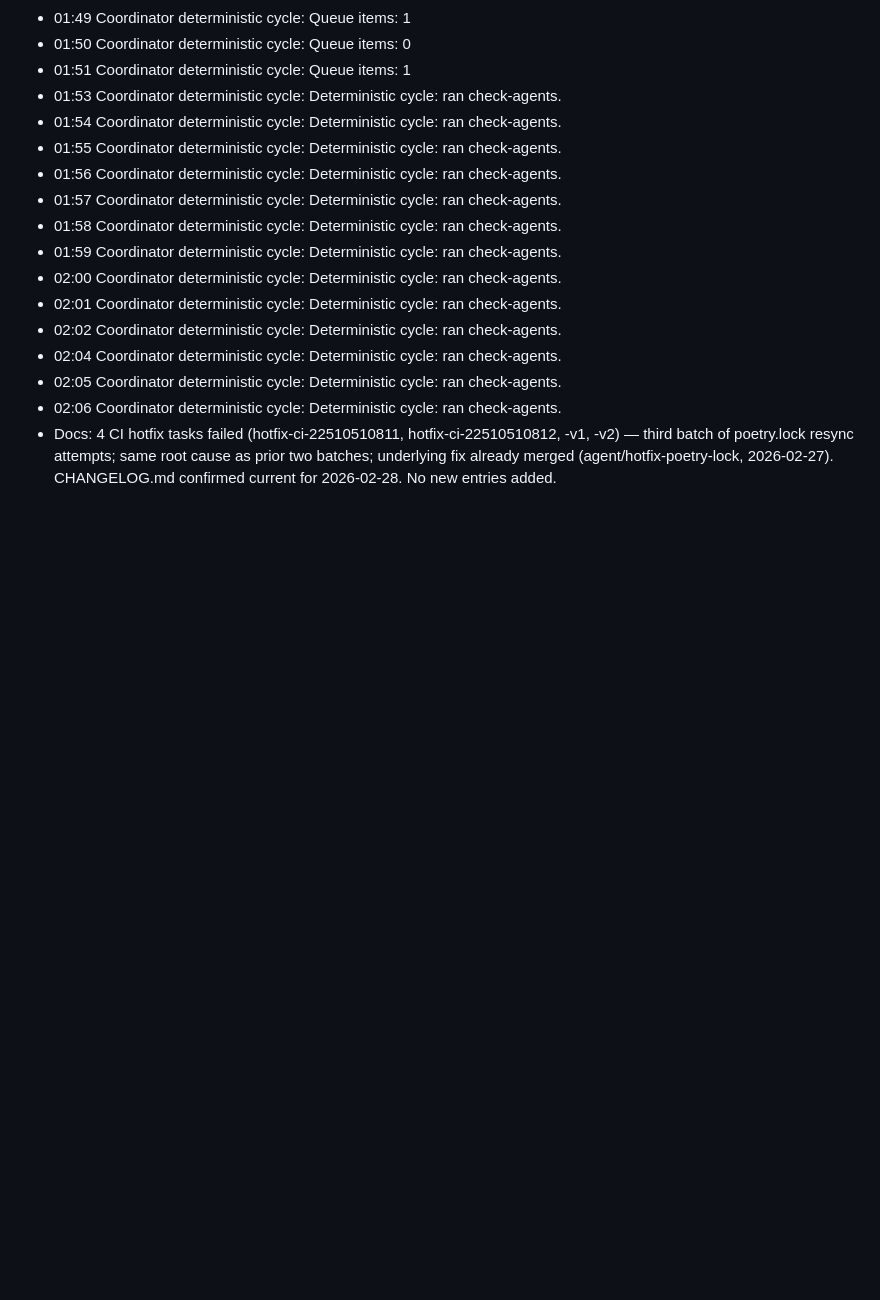
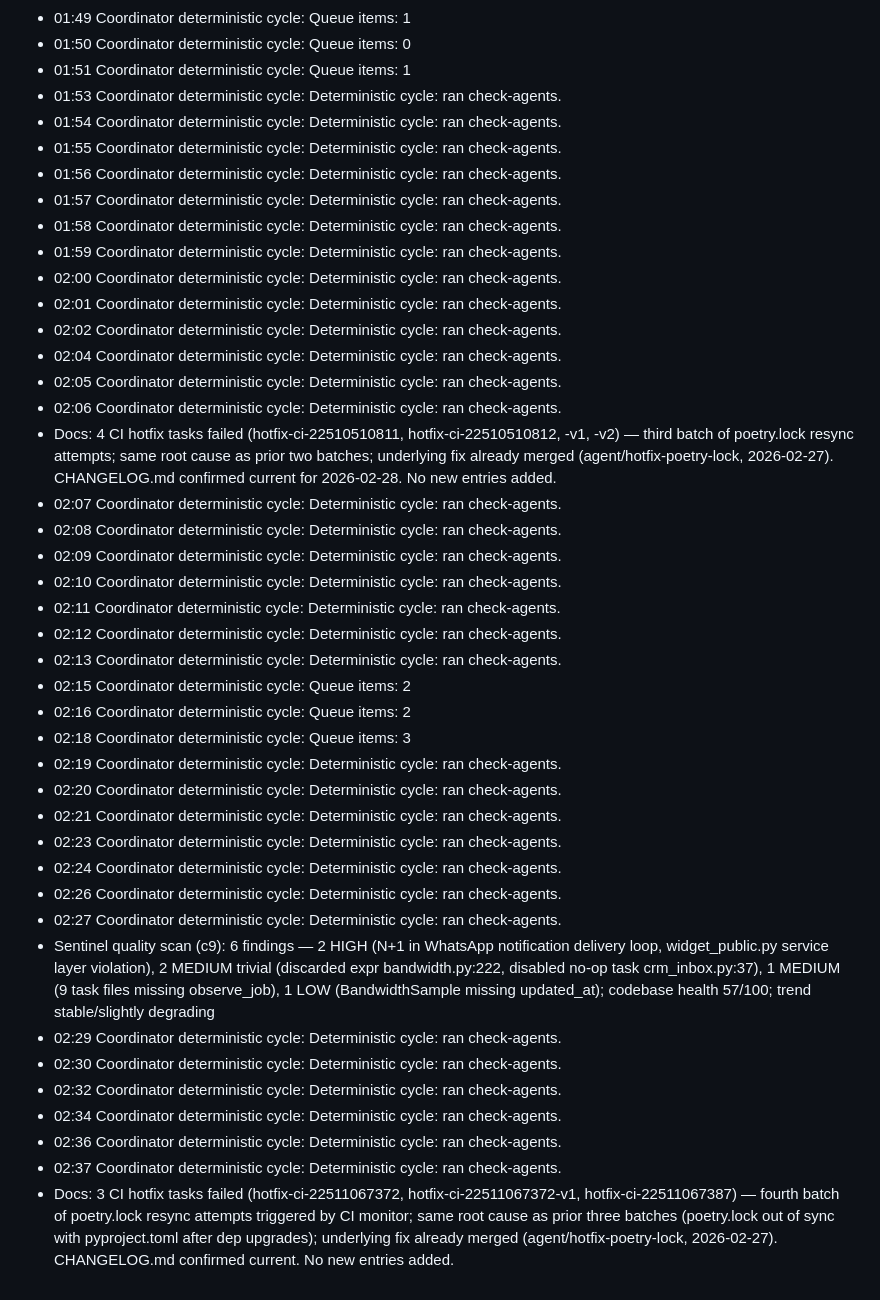
Before and after one commit to michaelayoade/dotmac_crm, a Markdown page: .seabone/memory/2026-02-28.md, the part around the change. GitHub-like rendering; blank space fills up the shorter version.

Commit message:
docs: update 2026-02-28 activity log with fourth batch of failed CI hotfix notes
Co-Authored-By: Claude Sonnet 4.6 <noreply@anthropic.com>

```diff
--- a/.seabone/memory/2026-02-28.md
+++ b/.seabone/memory/2026-02-28.md
@@ -120,3 +120,28 @@
 - 02:05 Coordinator deterministic cycle: Deterministic cycle: ran check-agents.
 - 02:06 Coordinator deterministic cycle: Deterministic cycle: ran check-agents.
 - Docs: 4 CI hotfix tasks failed (hotfix-ci-22510510811, hotfix-ci-22510510812, -v1, -v2) — third batch of poetry.lock resync attempts; same root cause as prior two batches; underlying fix already merged (agent/hotfix-poetry-lock, 2026-02-27). CHANGELOG.md confirmed current for 2026-02-28. No new entries added.
+- 02:07 Coordinator deterministic cycle: Deterministic cycle: ran check-agents.
+- 02:08 Coordinator deterministic cycle: Deterministic cycle: ran check-agents.
+- 02:09 Coordinator deterministic cycle: Deterministic cycle: ran check-agents.
+- 02:10 Coordinator deterministic cycle: Deterministic cycle: ran check-agents.
+- 02:11 Coordinator deterministic cycle: Deterministic cycle: ran check-agents.
+- 02:12 Coordinator deterministic cycle: Deterministic cycle: ran check-agents.
+- 02:13 Coordinator deterministic cycle: Deterministic cycle: ran check-agents.
+- 02:15 Coordinator deterministic cycle: Queue items: 2
+- 02:16 Coordinator deterministic cycle: Queue items: 2
+- 02:18 Coordinator deterministic cycle: Queue items: 3
+- 02:19 Coordinator deterministic cycle: Deterministic cycle: ran check-agents.
+- 02:20 Coordinator deterministic cycle: Deterministic cycle: ran check-agents.
+- 02:21 Coordinator deterministic cycle: Deterministic cycle: ran check-agents.
+- 02:23 Coordinator deterministic cycle: Deterministic cycle: ran check-agents.
+- 02:24 Coordinator deterministic cycle: Deterministic cycle: ran check-agents.
+- 02:26 Coordinator deterministic cycle: Deterministic cycle: ran check-agents.
+- 02:27 Coordinator deterministic cycle: Deterministic cycle: ran check-agents.
+- Sentinel quality scan (c9): 6 findings — 2 HIGH (N+1 in WhatsApp notification delivery loop, widget_public.py service layer violation), 2 MEDIUM trivial (discarded expr bandwidth.py:222, disabled no-op task crm_inbox.py:37), 1 MEDIUM (9 task files missing observe_job), 1 LOW (BandwidthSample missing updated_at); codebase health 57/100; trend stable/slightly degrading
+- 02:29 Coordinator deterministic cycle: Deterministic cycle: ran check-agents.
+- 02:30 Coordinator deterministic cycle: Deterministic cycle: ran check-agents.
+- 02:32 Coordinator deterministic cycle: Deterministic cycle: ran check-agents.
+- 02:34 Coordinator deterministic cycle: Deterministic cycle: ran check-agents.
+- 02:36 Coordinator deterministic cycle: Deterministic cycle: ran check-agents.
+- 02:37 Coordinator deterministic cycle: Deterministic cycle: ran check-agents.
+- Docs: 3 CI hotfix tasks failed (hotfix-ci-22511067372, hotfix-ci-22511067372-v1, hotfix-ci-22511067387) — fourth batch of poetry.lock resync attempts triggered by CI monitor; same root cause as prior three batches (poetry.lock out of sync with pyproject.toml after dep upgrades); underlying fix already merged (agent/hotfix-poetry-lock, 2026-02-27). CHANGELOG.md confirmed current. No new entries added.
```
